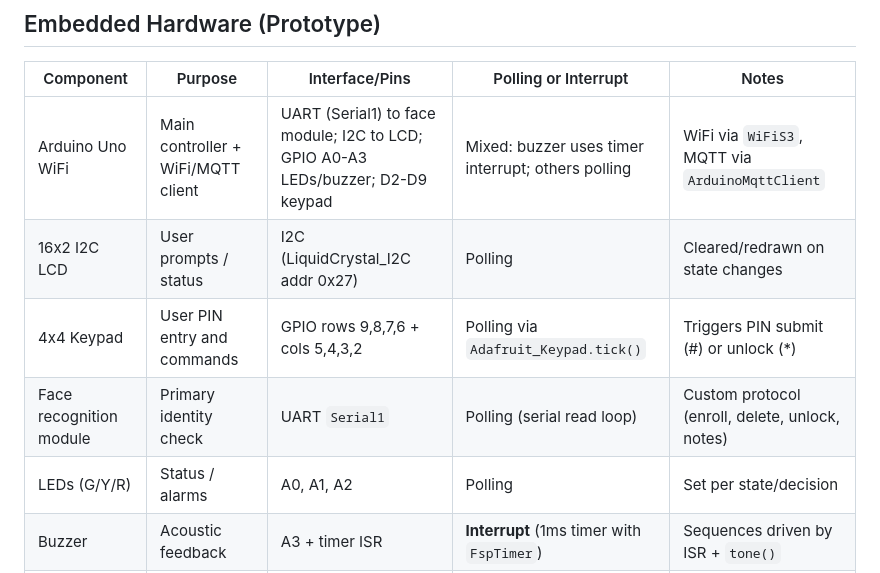
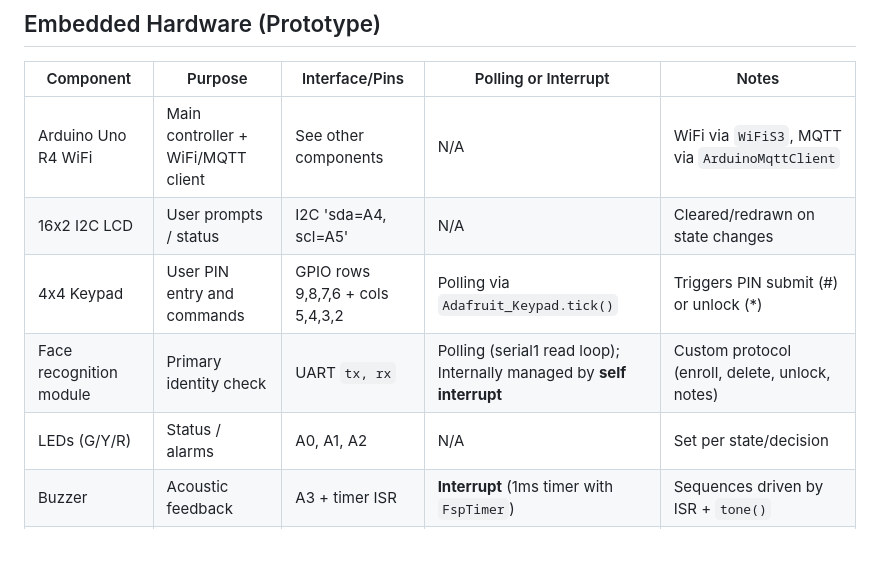
Before and after one commit to anass03/Sicura, a Markdown page: README.md, the part around the change. GitHub-like rendering; blank space fills up the shorter version.

```diff
--- a/README.md
+++ b/README.md
@@ -61,11 +61,11 @@
 ## Embedded Hardware (Prototype)
 | Component | Purpose | Interface/Pins | Polling or Interrupt | Notes |
 | --- | --- | --- | --- | --- |
-| Arduino Uno WiFi | Main controller + WiFi/MQTT client | UART (Serial1) to face module; I2C to LCD; GPIO A0-A3 LEDs/buzzer; D2-D9 keypad | Mixed: buzzer uses timer interrupt; others polling | WiFi via `WiFiS3`, MQTT via `ArduinoMqttClient` |
-| 16x2 I2C LCD | User prompts / status | I2C (LiquidCrystal_I2C addr 0x27) | Polling | Cleared/redrawn on state changes |
+| Arduino Uno R4 WiFi | Main controller + WiFi/MQTT client | See other components | N/A | WiFi via `WiFiS3`, MQTT via `ArduinoMqttClient` |
+| 16x2 I2C LCD | User prompts / status | I2C 'sda=A4, scl=A5' | N/A | Cleared/redrawn on state changes |
 | 4x4 Keypad | User PIN entry and commands | GPIO rows 9,8,7,6 + cols 5,4,3,2 | Polling via `Adafruit_Keypad.tick()` | Triggers PIN submit (#) or unlock (*) |
-| Face recognition module | Primary identity check | UART `Serial1` | Polling (serial read loop) | Custom protocol (enroll, delete, unlock, notes) |
-| LEDs (G/Y/R) | Status / alarms | A0, A1, A2 | Polling | Set per state/decision |
+| Face recognition module | Primary identity check | UART `tx, rx` | Polling (serial1 read loop); Internally managed by **self interrupt**  | Custom protocol (enroll, delete, unlock, notes) |
+| LEDs (G/Y/R) | Status / alarms | A0, A1, A2 | N/A | Set per state/decision |
 | Buzzer | Acoustic feedback | A3 + timer ISR | **Interrupt** (1ms timer with `FspTimer`) | Sequences driven by ISR + `tone()` |
 | Breadboard, resistors, jumpers | Wiring and debouncing | N/A | N/A | Used to mount keypad/LEDs/buzzer safely |
 
```
